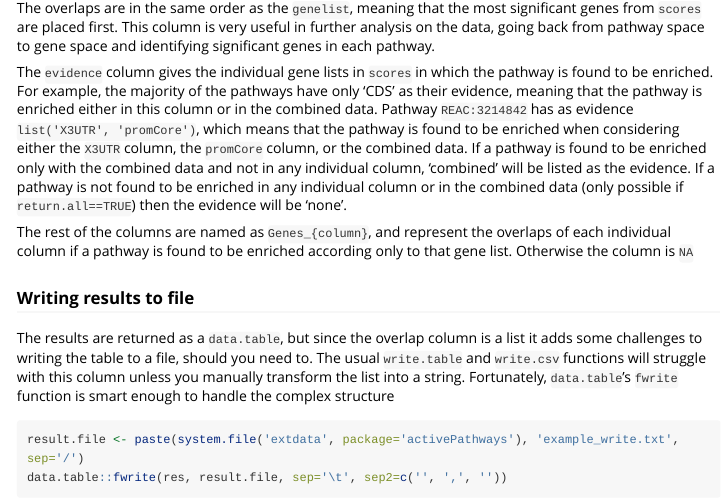
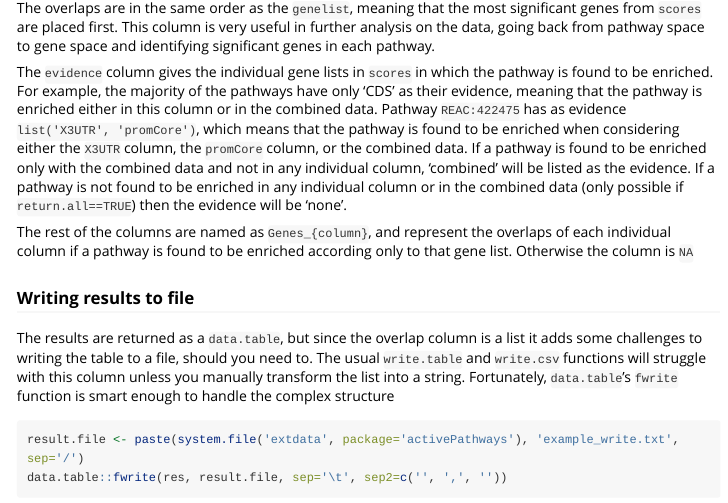
Before and after one commit to reimandlab/ActivePathways, an R Markdown document (vignettes/activePathways-vignette.Rmd): the page in a window 1100 px wide, from 5440 px down. Rendered offline with R 4.5, knitr and Pandoc, with nearby package versions; some code elsewhere in the file could not run offline; long lines of code are wrapped.

Commit message:
Change termID in vignette

````diff
--- a/vignettes/activePathways-vignette.Rmd
+++ b/vignettes/activePathways-vignette.Rmd
@@ -147,7 +147,7 @@
 ```
 The overlaps are in the same order as the `genelist`, meaning that the most significant genes from `scores` are placed first. This column is very useful in further analysis on the data, going back from pathway space to gene space and identifying significant genes in each pathway.
 
-The `evidence` column gives the individual gene lists in `scores` in which the pathway is found to be enriched. For example, the majority of the pathways have only 'CDS' as their evidence, meaning that the pathway is enriched either in this column or in the combined data. Pathway `REAC:3214842` has as evidence `list('X3UTR', 'promCore')`, which means that the pathway is found to be enriched when considering either the `X3UTR` column, the `promCore` column, or the combined data. If a pathway is found to be enriched only with the combined data and not in any individual column, 'combined' will be listed as the evidence. If a pathway is not found to be enriched in any individual column or in the combined data (only possible if `return.all==TRUE`) then the evidence will be 'none'.
+The `evidence` column gives the individual gene lists in `scores` in which the pathway is found to be enriched. For example, the majority of the pathways have only 'CDS' as their evidence, meaning that the pathway is enriched either in this column or in the combined data. Pathway `REAC:422475` has as evidence `list('X3UTR', 'promCore')`, which means that the pathway is found to be enriched when considering either the `X3UTR` column, the `promCore` column, or the combined data. If a pathway is found to be enriched only with the combined data and not in any individual column, 'combined' will be listed as the evidence. If a pathway is not found to be enriched in any individual column or in the combined data (only possible if `return.all==TRUE`) then the evidence will be 'none'.
 
 The rest of the columns are named as `Genes_{column}`, and represent the overlaps of each individual column if a pathway is found to be enriched according only to that gene list. Otherwise the column is `NA`
 
````
